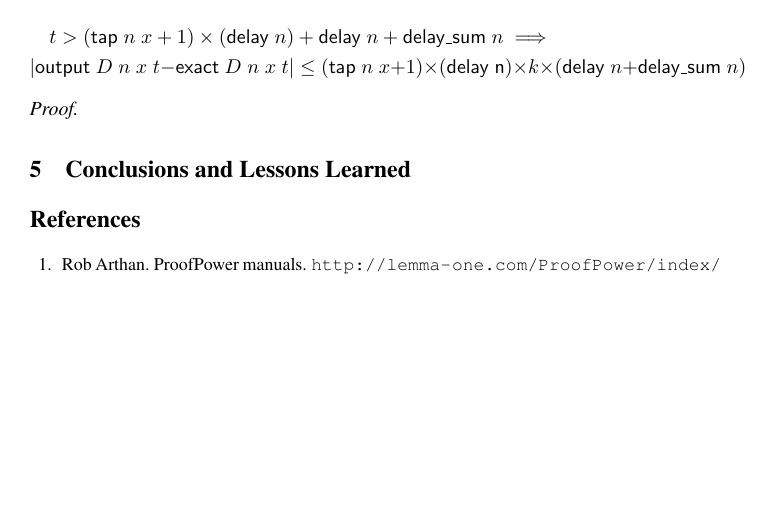
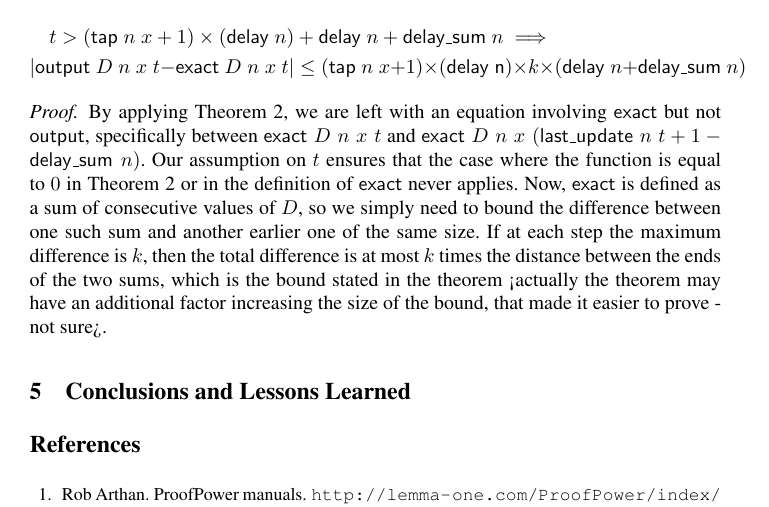
Before and after one commit to xrchz/CERN-LHC-BLMTC-SRS, a LaTeX thesis (fmics/paper.tex): part of page 12 of 13, cut so that both start at the same text, the shorter picture padded with empty space. Compiled offline with pdfLaTeX.

Commit message:
proof sketch for theorem 3

```diff
--- a/fmics/paper.tex
+++ b/fmics/paper.tex
@@ -384,6 +384,10 @@ t>(\mathsf{tap}\;n\;x+1)\times(\mathsf{delay}\;n)+\mathsf{delay}\;n+\mathsf{dela
 \end{multline*}
 \end{theorem}
 \begin{proof}
+By applying Theorem~\ref{output_eq_exact}, we are left with an equation involving $\mathsf{exact}$ but not $\mathsf{output}$, specifically between $\mathsf{exact}\;D\;n\;x\;t$ and $\mathsf{exact}\;D\;n\;x\;(\mathsf{last\_update}\;n\;t+1-\mathsf{delay\_sum}\;n)$.
+Our assumption on $t$ ensures that the case where the function is equal to $0$ in Theorem~\ref{output_eq_exact} or in the definition of $\mathsf{exact}$ never applies.
+Now, $\mathsf{exact}$ is defined as a sum of consecutive values of $D$, so we simply need to bound the difference between one such sum and another earlier one of the same size.
+If at each step the maximum difference is $k$, then the total difference is at most $k$ times the distance between the ends of the two sums, which is the bound stated in the theorem <actually the theorem may have an additional factor increasing the size of the bound, that made it easier to prove - not sure>.
 \end{proof}
 
 
```
